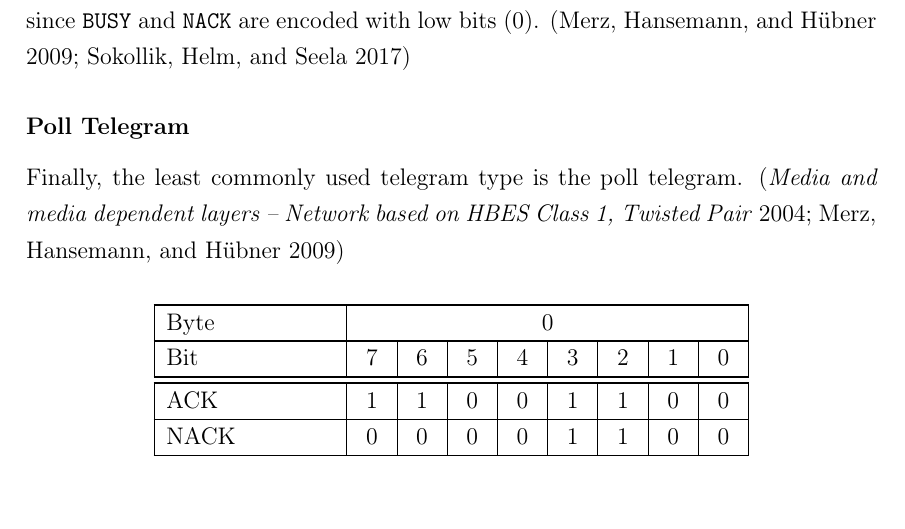
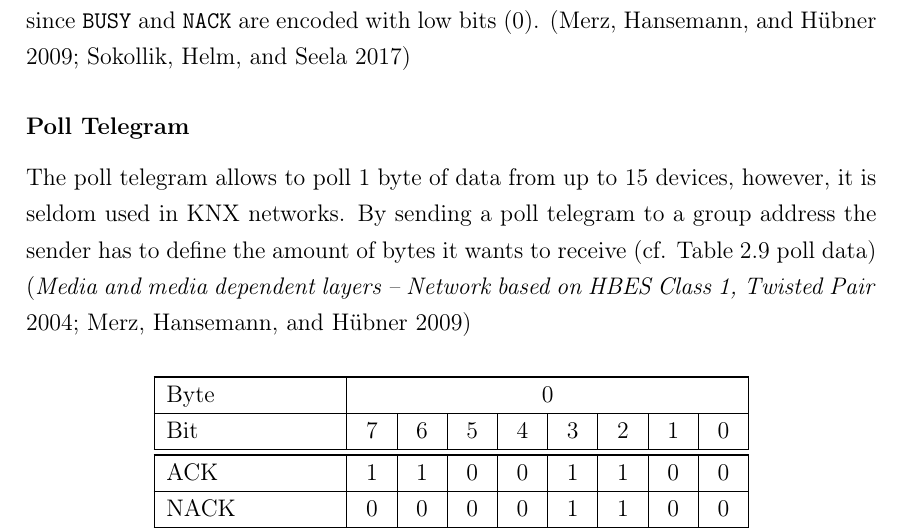
Before and after one commit to FreakyBytes/master-thesis, a LaTeX thesis (tex/master-thesis-peters.tex, which reads tex/chapter/100-background-bas.tex): part of page 15 of 51, cut so that both start at the same text. Compiled offline with pdfLaTeX.

Commit message:
start on poll telegram

```diff
--- a/tex/chapter/100-background-bas.tex
+++ b/tex/chapter/100-background-bas.tex
@@ -337,7 +337,8 @@ In case the sender addressed the original telegram to multiple devices by using
 
 \subsubsection{Poll Telegram}
 
-Finally, the least commonly used telegram type is the poll telegram.
+The poll telegram allows to poll 1 byte of data from up to 15 devices, however, it is seldom used in \gls{knx} networks.
+By sending a poll telegram to a group address the sender has to define the amount of bytes it wants to receive (cf. Table~\ref{tab:background:bas:knx:proto:knx-poll} poll data)
 \parencite{Merz2009,DIN_EN_50090-5-2}
 
 \begin{table}
```
